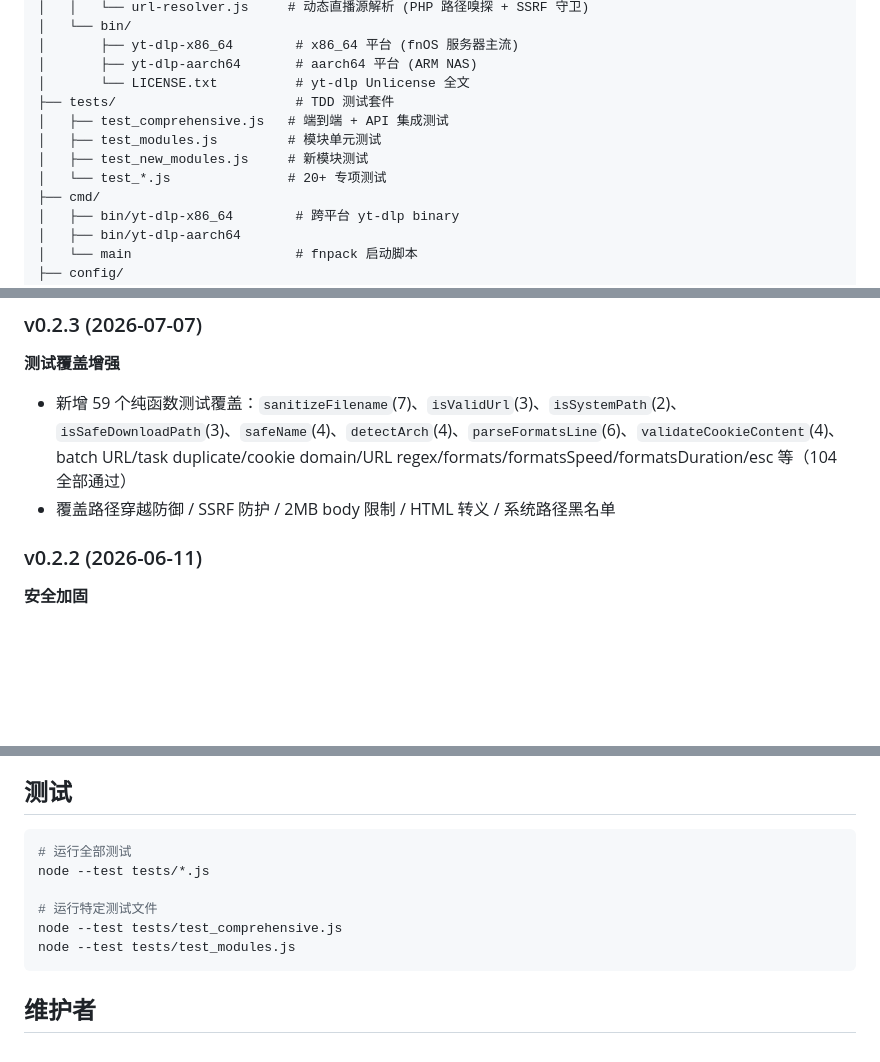
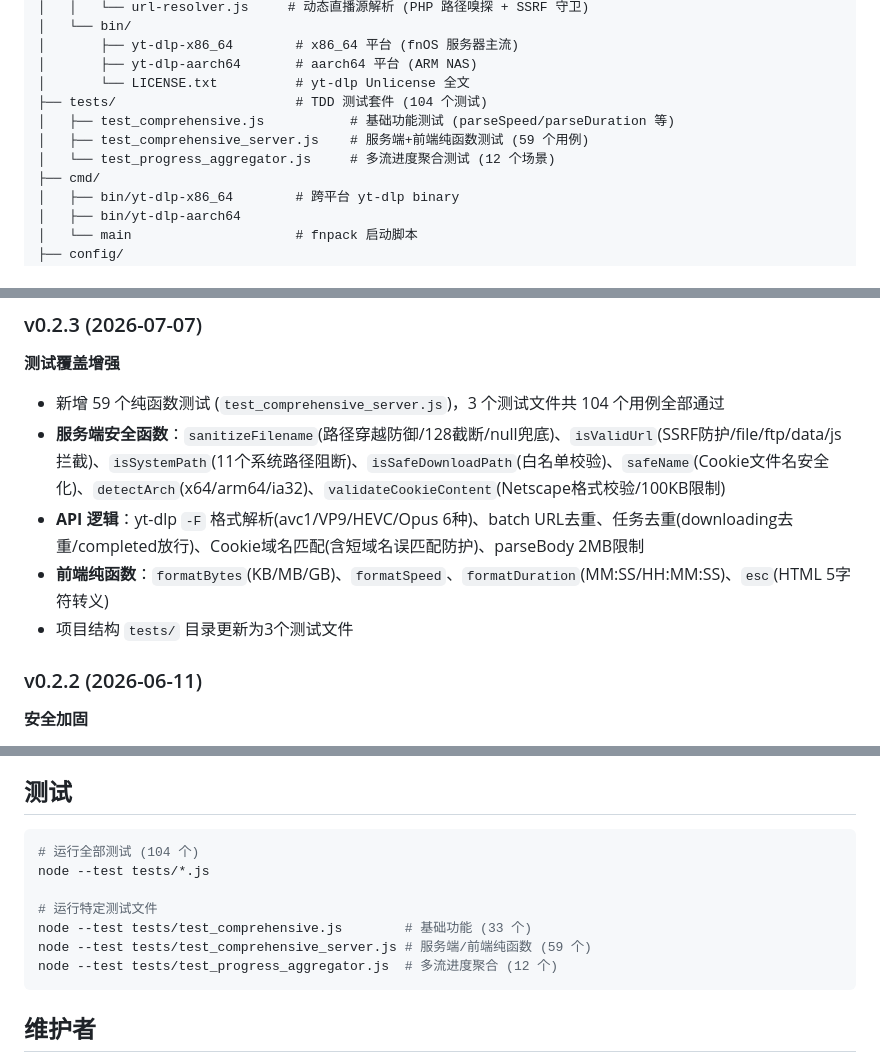
Before and after one commit to Wyf841015/fnytdlp, a Markdown page: README.md, 3 parts joined by grey strips. Drawn GitHub-style; blank space fills up the shorter version.

Commit message:
docs: README 完善 v0.2.3 版本记录及测试文件说明
- 项目结构更新 tests/ 为 3 个测试文件 104 用例
- v0.2.3 版本历史细化：服务端安全/API逻辑/前端纯函数分类
- 测试运行命令更新为 104 个用例说明

````diff
--- a/README.md
+++ b/README.md
@@ -99,11 +99,10 @@ fnytdlp/
 │       ├── yt-dlp-x86_64        # x86_64 平台 (fnOS 服务器主流)
 │       ├── yt-dlp-aarch64       # aarch64 平台 (ARM NAS)
 │       └── LICENSE.txt          # yt-dlp Unlicense 全文
-├── tests/                       # TDD 测试套件
-│   ├── test_comprehensive.js   # 端到端 + API 集成测试
-│   ├── test_modules.js         # 模块单元测试
-│   ├── test_new_modules.js     # 新模块测试
-│   └── test_*.js               # 20+ 专项测试
+├── tests/                       # TDD 测试套件 (104 个测试)
+│   ├── test_comprehensive.js           # 基础功能测试 (parseSpeed/parseDuration 等)
+│   ├── test_comprehensive_server.js    # 服务端+前端纯函数测试 (59 个用例)
+│   └── test_progress_aggregator.js     # 多流进度聚合测试 (12 个场景)
 ├── cmd/
 │   ├── bin/yt-dlp-x86_64        # 跨平台 yt-dlp binary
 │   ├── bin/yt-dlp-aarch64
@@ -183,8 +182,11 @@ PHP 动态直播源（如 `http://example.com/live.php?id=xxx`）自动检测 +
 
 **测试覆盖增强**
 
-- 新增 59 个纯函数测试覆盖：`sanitizeFilename`(7)、`isValidUrl`(3)、`isSystemPath`(2)、`isSafeDownloadPath`(3)、`safeName`(4)、`detectArch`(4)、`parseFormatsLine`(6)、`validateCookieContent`(4)、batch URL/task duplicate/cookie domain/URL regex/formats/formatsSpeed/formatsDuration/esc 等（104 全部通过）
-- 覆盖路径穿越防御 / SSRF 防护 / 2MB body 限制 / HTML 转义 / 系统路径黑名单
+- 新增 59 个纯函数测试 (`test_comprehensive_server.js`)，3 个测试文件共 104 个用例全部通过
+- **服务端安全函数**：`sanitizeFilename`(路径穿越防御/128截断/null兜底)、`isValidUrl`(SSRF防护/file/ftp/data/js拦截)、`isSystemPath`(11个系统路径阻断)、`isSafeDownloadPath`(白名单校验)、`safeName`(Cookie文件名安全化)、`detectArch`(x64/arm64/ia32)、`validateCookieContent`(Netscape格式校验/100KB限制)
+- **API 逻辑**：yt-dlp `-F` 格式解析(avc1/VP9/HEVC/Opus 6种)、batch URL去重、任务去重(downloading去重/completed放行)、Cookie域名匹配(含短域名误匹配防护)、parseBody 2MB限制
+- **前端纯函数**：`formatBytes`(KB/MB/GB)、`formatSpeed`、`formatDuration`(MM:SS/HH:MM:SS)、`esc`(HTML 5字符转义)
+- 项目结构 `tests/` 目录更新为3个测试文件
 
 ### v0.2.2 (2026-06-11)
 
@@ -263,14 +265,14 @@ PHP 动态直播源（如 `http://example.com/live.php?id=xxx`）自动检测 +
 ## 测试
 
 ```bash
-# 运行全部测试
+# 运行全部测试 (104 个)
 node --test tests/*.js
 
 # 运行特定测试文件
-node --test tests/test_comprehensive.js
-node --test tests/test_modules.js
+node --test tests/test_comprehensive.js        # 基础功能 (33 个)
+node --test tests/test_comprehensive_server.js # 服务端/前端纯函数 (59 个)
+node --test tests/test_progress_aggregator.js  # 多流进度聚合 (12 个)
 ```
-
 ## 维护者
 
 - 作者：[@再见一零一二](https://gitee.com/wyf1015)
````
